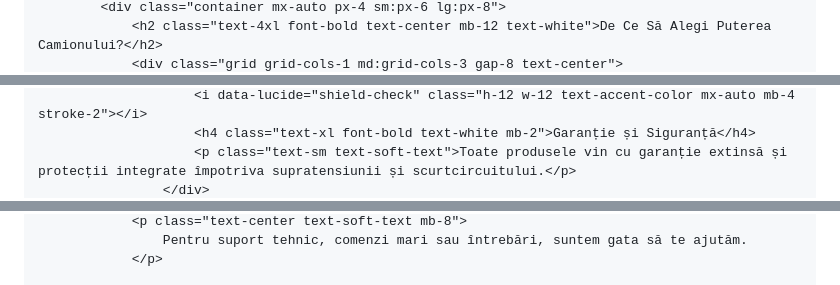
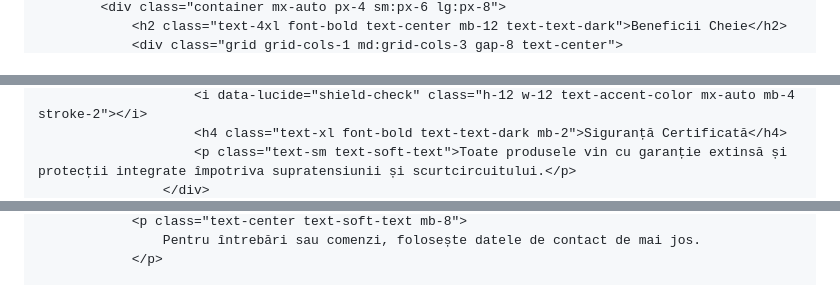
Before and after one commit to danielteusde02-droid/Hub-de-Putere-, a Markdown page: README.md, 3 parts joined by grey strips. Drawn GitHub-style.

```diff
--- a/README.md
+++ b/README.md
@@ -199,3 +197,3 @@
             <div class="container mx-auto px-4 sm:px-6 lg:px-8">
-                <h2 class="text-4xl font-bold text-center mb-12 text-white">De Ce Să Alegi Puterea Camionului?</h2>
+                <h2 class="text-4xl font-bold text-center mb-12 text-text-dark">Beneficii Cheie</h2>
                 <div class="grid grid-cols-1 md:grid-cols-3 gap-8 text-center">
@@ -203,4 +201,4 @@
                         <i data-lucide="shield-check" class="h-12 w-12 text-accent-color mx-auto mb-4 stroke-2"></i>
-                        <h4 class="text-xl font-bold text-white mb-2">Garanție și Siguranță</h4>
+                        <h4 class="text-xl font-bold text-text-dark mb-2">Siguranță Certificată</h4>
                         <p class="text-sm text-soft-text">Toate produsele vin cu garanție extinsă și protecții integrate împotriva supratensiunii și scurtcircuitului.</p>
                     </div>
@@ -225,4 +223,4 @@
                 <p class="text-center text-soft-text mb-8">
-                    Pentru suport tehnic, comenzi mari sau întrebări, suntem gata să te ajutăm.
+                    Pentru întrebări sau comenzi, folosește datele de contact de mai jos.
                 </p>
 
```
Also changed, not shown: other parts of README.md (+85 -87 lines).
